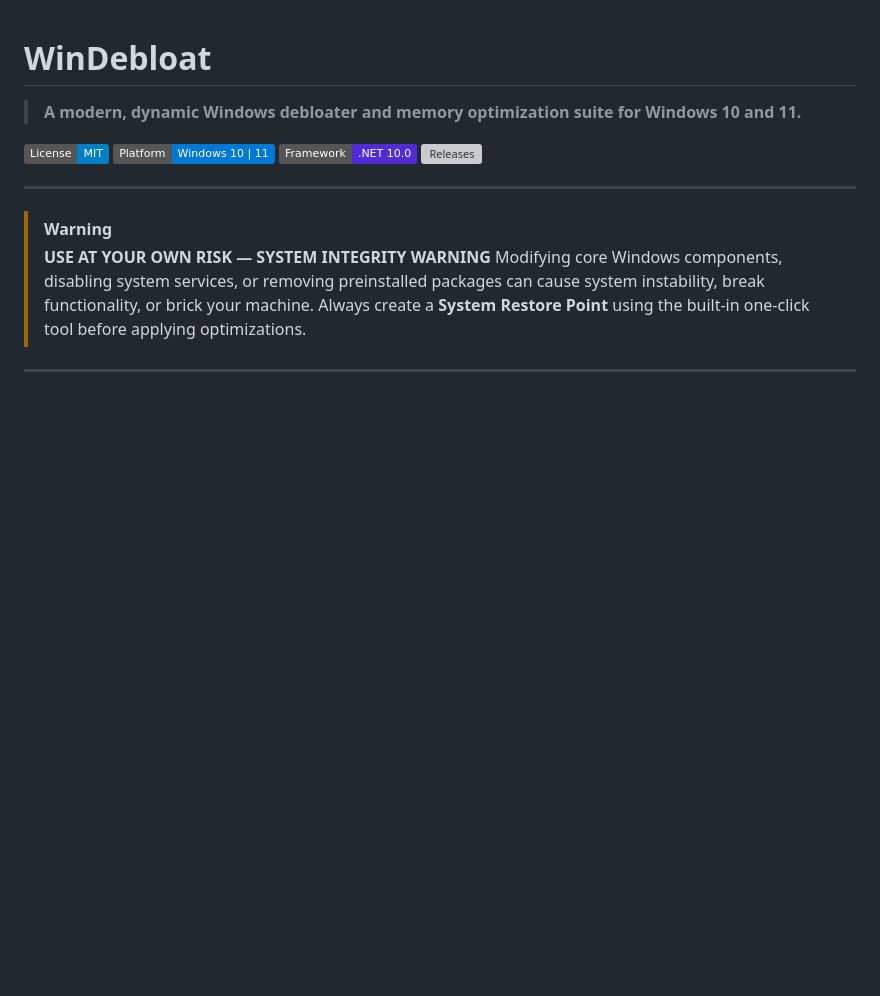
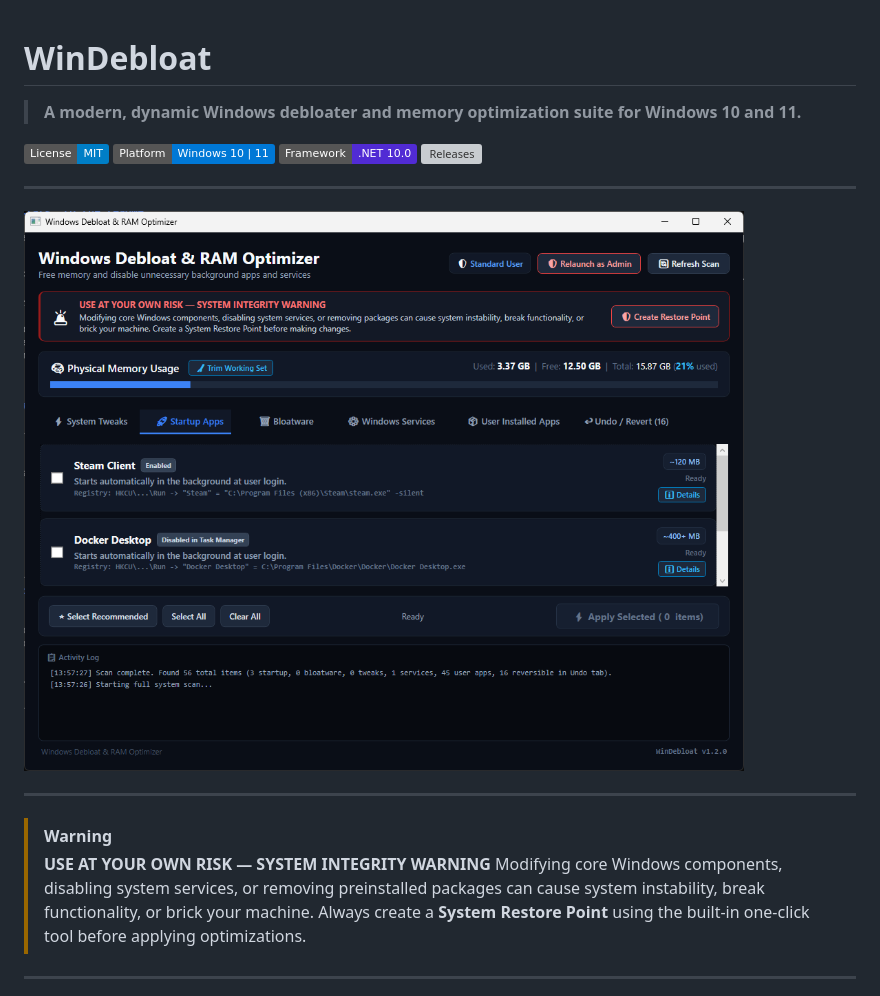
Before and after one commit to foofoodog/WinDebloat, a Markdown page: README.md, the part around the change. Rendered like a GitHub page; pictures changed too: assets/screenshot.png (added); badges without logos; blank space fills up the shorter version; grey boxes are pictures that could not be loaded.

Commit message:
Add v1.2.0 application screenshot to README

```diff
--- a/README.md
+++ b/README.md
@@ -6,6 +6,10 @@
 [![Platform: Windows](https://img.shields.io/badge/Platform-Windows%2010%20%7C%2011-0078D6.svg)](https://microsoft.com/windows)
 [![Framework: .NET 10](https://img.shields.io/badge/Framework-.NET%2010.0-512BD4.svg)](https://dotnet.microsoft.com/)
 [![Releases](https://img.shields.io/github/v/release/foofoodog/WinDebloat?color=success&label=Release)](https://github.com/foofoodog/WinDebloat/releases)
+
+---
+
+![WinDebloat Application Screenshot](assets/screenshot.png)
 
 ---
 
```
